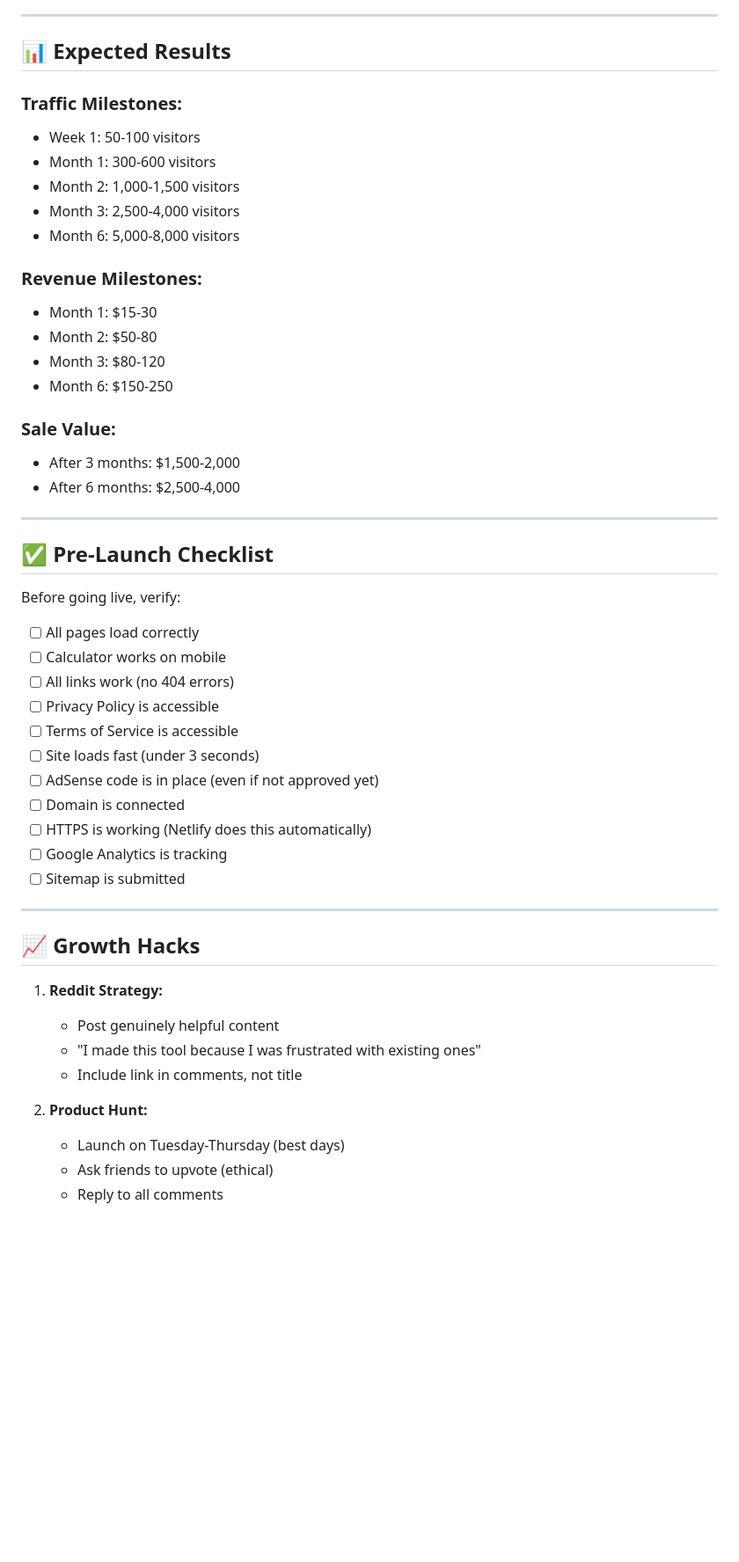
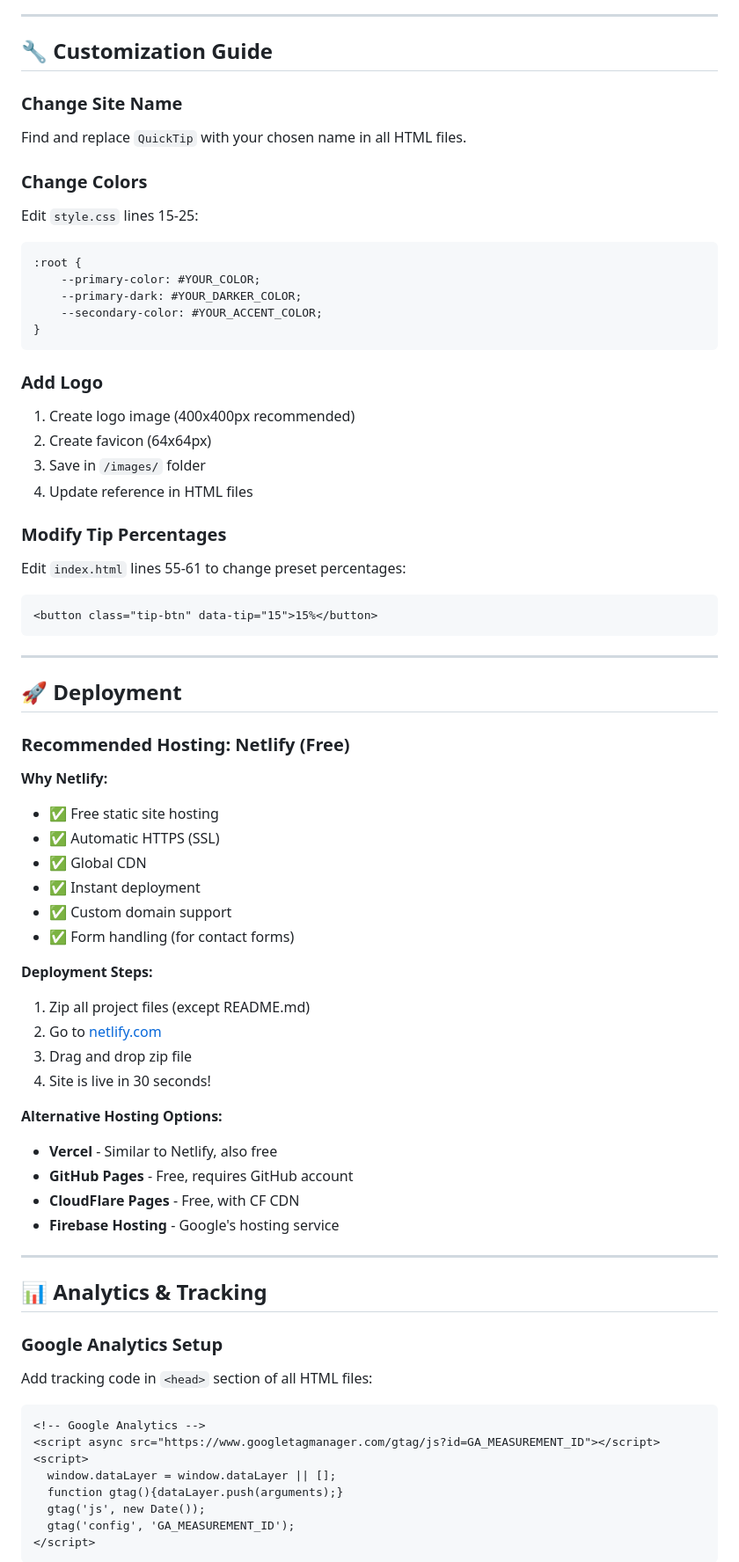
Before and after one commit to costaendriw/tip-calculator, a Markdown page: README.md, the part around one of its changes. Shown at 88% size. GitHub-like rendering; blank space fills up the shorter version.

````diff
--- a/README.md
+++ b/README.md
@@ -336,53 +177,74 @@ Profitable Tip Calculator - $100/Mo AdSense Revenue - 5K Monthly Users - Automat
 
 ---
 
-## 📊 Expected Results
+## 🔧 Customization Guide
 
-### Traffic Milestones:
-- Week 1: 50-100 visitors
-- Month 1: 300-600 visitors
-- Month 2: 1,000-1,500 visitors
-- Month 3: 2,500-4,000 visitors
-- Month 6: 5,000-8,000 visitors
+### Change Site Name
+Find and replace `QuickTip` with your chosen name in all HTML files.
 
-### Revenue Milestones:
-- Month 1: $15-30
-- Month 2: $50-80
-- Month 3: $80-120
-- Month 6: $150-250
+### Change Colors
+Edit `style.css` lines 15-25:
+```css
+:root {
+    --primary-color: #YOUR_COLOR;
+    --primary-dark: #YOUR_DARKER_COLOR;
+    --secondary-color: #YOUR_ACCENT_COLOR;
+}
+```
 
-### Sale Value:
-- After 3 months: $1,500-2,000
-- After 6 months: $2,500-4,000
+### Add Logo
+1. Create logo image (400x400px recommended)
+2. Create favicon (64x64px)
+3. Save in `/images/` folder
+4. Update reference in HTML files
+
+### Modify Tip Percentages
+Edit `index.html` lines 55-61 to change preset percentages:
+```html
+<button class="tip-btn" data-tip="15">15%</button>
+```
 
 ---
 
-## ✅ Pre-Launch Checklist
+## 🚀 Deployment
 
-Before going live, verify:
-- [ ] All pages load correctly
-- [ ] Calculator works on mobile
-- [ ] All links work (no 404 errors)
-- [ ] Privacy Policy is accessible
-- [ ] Terms of Service is accessible
-- [ ] Site loads fast (under 3 seconds)
-- [ ] AdSense code is in place (even if not approved yet)
-- [ ] Domain is connected
-- [ ] HTTPS is working (Netlify does this automatically)
-- [ ] Google Analytics is tracking
-- [ ] Sitemap is submitted
+### Recommended Hosting: Netlify (Free)
+
+**Why Netlify:**
+- ✅ Free static site hosting
+- ✅ Automatic HTTPS (SSL)
+- ✅ Global CDN
+- ✅ Instant deployment
+- ✅ Custom domain support
+- ✅ Form handling (for contact forms)
+
+**Deployment Steps:**
+1. Zip all project files (except README.md)
+2. Go to [netlify.com](https://netlify.com)
+3. Drag and drop zip file
+4. Site is live in 30 seconds!
+
+**Alternative Hosting Options:**
+- **Vercel** - Similar to Netlify, also free
+- **GitHub Pages** - Free, requires GitHub account
+- **CloudFlare Pages** - Free, with CF CDN
+- **Firebase Hosting** - Google's hosting service
 
 ---
 
-## 📈 Growth Hacks
+## 📊 Analytics & Tracking
 
-1. **Reddit Strategy:**
-   - Post genuinely helpful content
-   - "I made this tool because I was frustrated with existing ones"
-   - Include link in comments, not title
+### Google Analytics Setup
+Add tracking code in `<head>` section of all HTML files:
 
-2. **Product Hunt:**
-   - Launch on Tuesday-Thursday (best days)
-   - Ask friends to upvote (ethical)
-   - Reply to all comments
+```html
+<!-- Google Analytics -->
+<script async src="https://www.googletagmanager.com/gtag/js?id=GA_MEASUREMENT_ID"></script>
+<script>
+  window.dataLayer = window.dataLayer || [];
+  function gtag(){dataLayer.push(arguments);}
+  gtag('js', new Date());
+  gtag('config', 'GA_MEASUREMENT_ID');
+</script>
+```
 
````
Also changed, not shown: other parts of README.md (+219 -358 lines).
